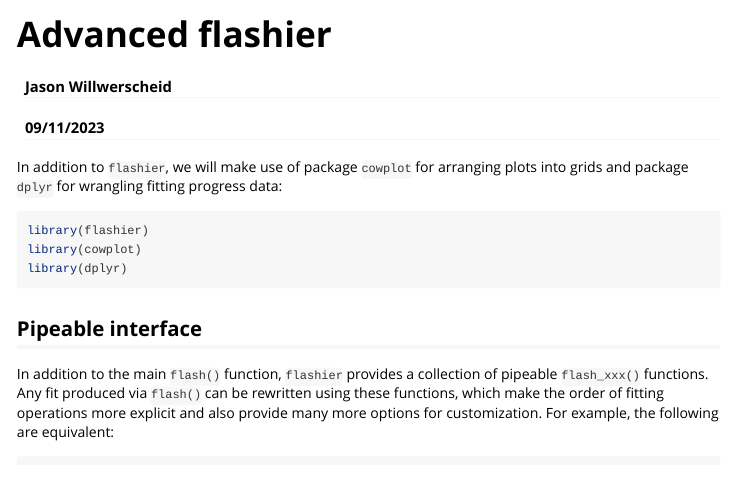
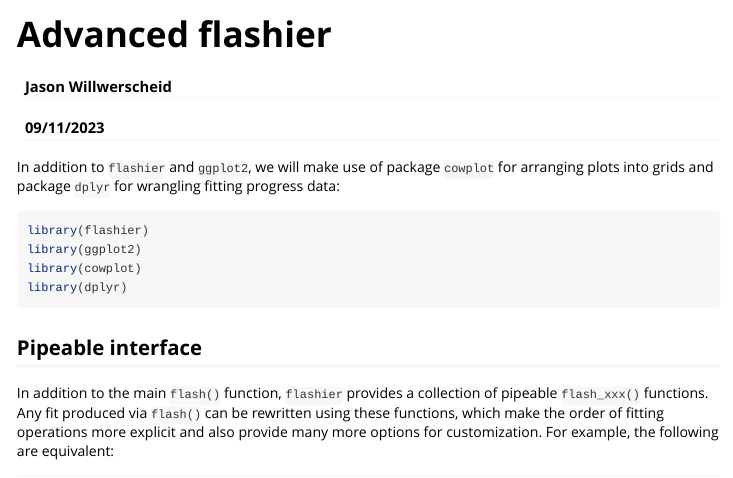
Before and after one commit to willwerscheid/flashier, an R Markdown document (vignettes/advanced.Rmd): the page in a window 1100 px wide, from its top. Rendered offline with R 4.5, knitr and Pandoc, with nearby package versions; some code elsewhere in the file could not run offline; common packages that the code uses without loading them are loaded.

Commit message:
now need to load ggplot2 in vignettes

````diff
--- a/vignettes/advanced.Rmd
+++ b/vignettes/advanced.Rmd
@@ -16,10 +16,11 @@ knitr::opts_chunk$set(echo = TRUE, collapse = TRUE, comment = "#>",
                       fig.width = 6, fig.height = 6, warning = FALSE)
 ```
 
-In addition to `flashier`, we will make use of package `cowplot` for arranging plots into grids and package `dplyr` for wrangling fitting progress data:
+In addition to `flashier` and `ggplot2`, we will make use of package `cowplot` for arranging plots into grids and package `dplyr` for wrangling fitting progress data:
 
 ```{r load_packages, message=FALSE}
 library(flashier)
+library(ggplot2)
 library(cowplot)
 library(dplyr)
 ```
````
Also changed, not shown: vignettes/intro.Rmd (+2 -1 lines), 1 other file.
